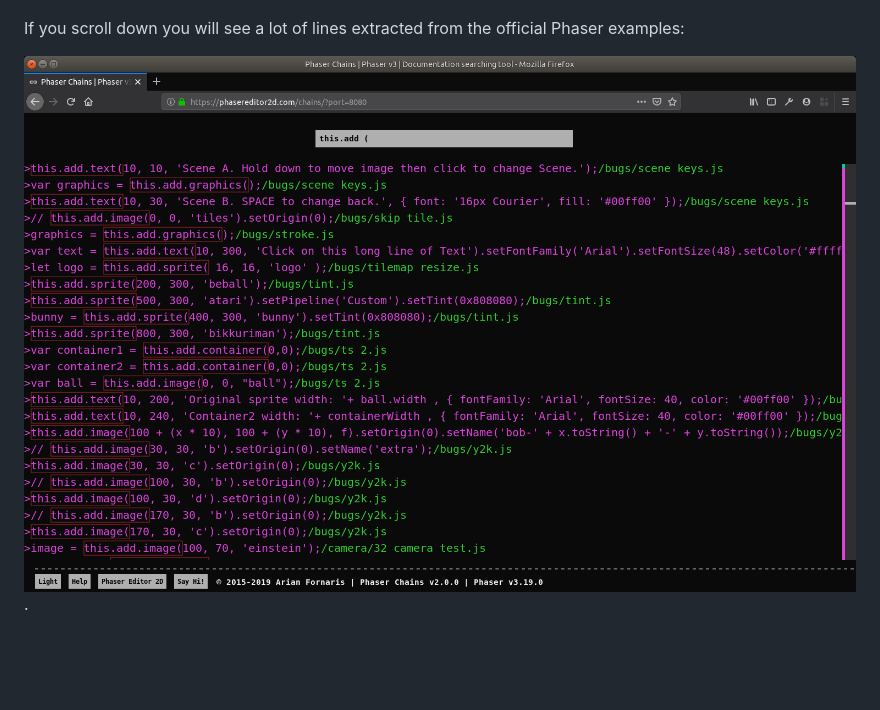
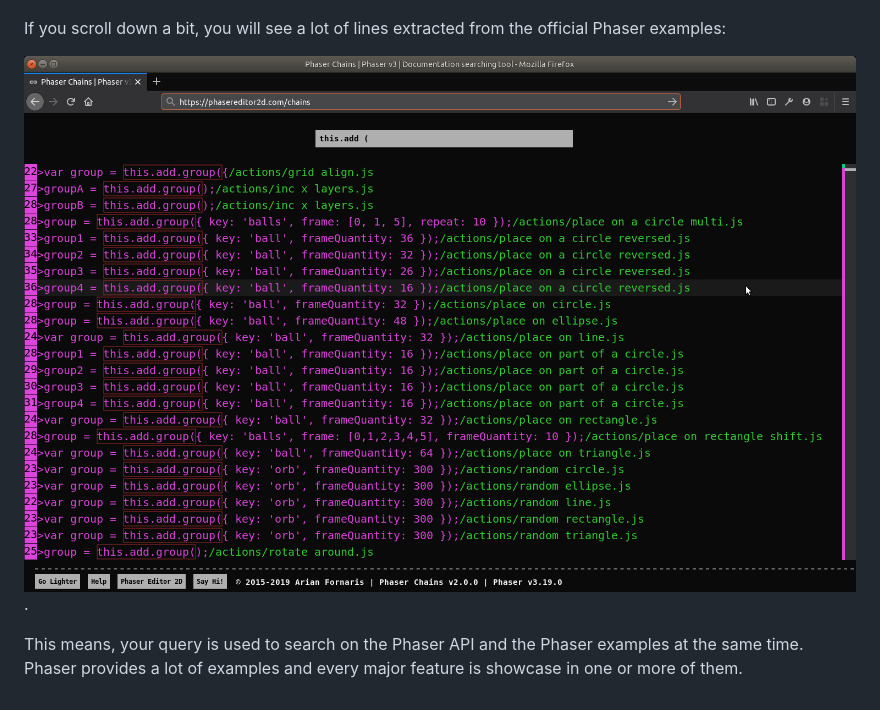
Before and after one commit to PhaserEditor2D/phaser3-chains, a Markdown page: README.md, the part around the change. Drawn GitHub-style; pictures changed too: guide-images/search-2.png; blank space fills up the shorter version.

```diff
--- a/README.md
+++ b/README.md
@@ -18,6 +18,8 @@ And the result is:
 ![Search chains to add objects](guide-images/search-1.png)
 
 
-If you scroll down you will see a lot of lines extracted from the official Phaser examples:
+If you scroll down a bit, you will see a lot of lines extracted from the official Phaser examples:
 
 ![Search chains to add objects in examples](guide-images/search-2.png).
+
+This means, your query is used to search on the Phaser API and the Phaser examples at the same time. Phaser provides a lot of examples and every major feature is showcase in one or more of them.
```
Also changed, not shown: 9 other files.
